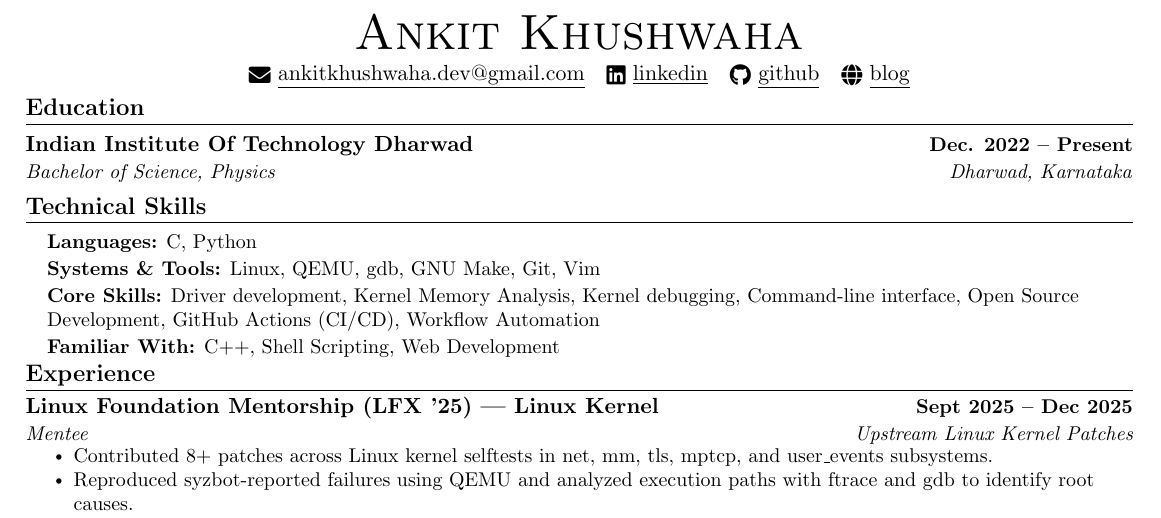
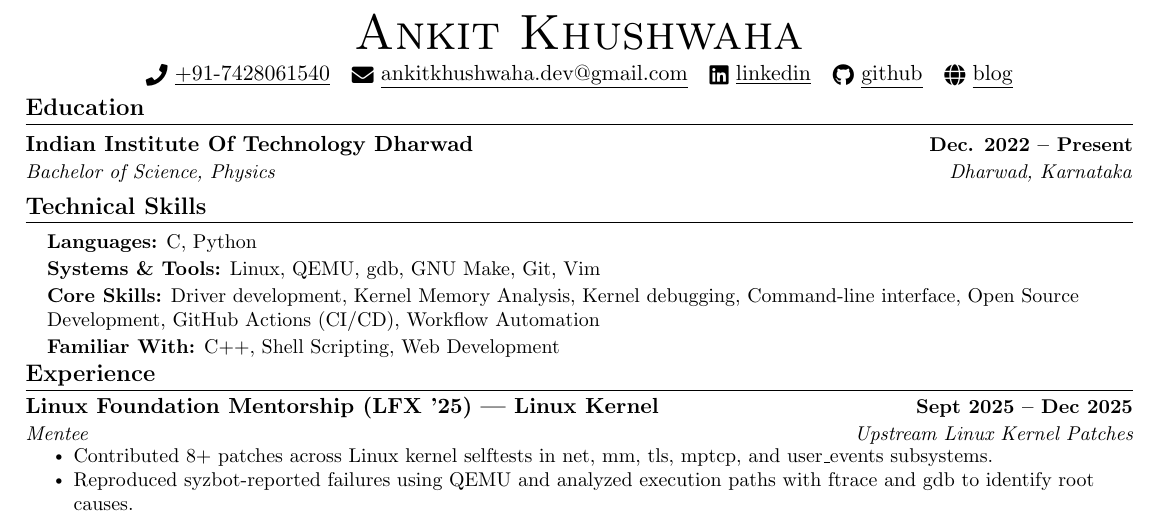
Before and after one commit to ankitkhushwaha/resume.tex, a LaTeX CV (resume.tex): part of the page, cut so that both start at the same text. Compiled offline with pdfLaTeX.

Commit message:
update resume

```diff
--- a/resume.tex
+++ b/resume.tex
@@ -120,7 +120,7 @@
 
 \begin{center}
   {\Huge \scshape Ankit Khushwaha} \\ \vspace{2pt}
-
+  \raisebox{-0.2\height}\faPhone\ \href{tel:+917428061540}{\underline{+91-7428061540}} ~
   \href{mailto:ankitkhushwaha.dev@gmail.com}{\raisebox{-0.2\height}\faEnvelope\
   \underline{ankitkhushwaha.dev@gmail.com}} ~
   \href{https://www.linkedin.com/in/ankit-khushwaha-2073a0252/}{\raisebox{-0.2\height}\faLinkedin\ \underline{linkedin}}
```
